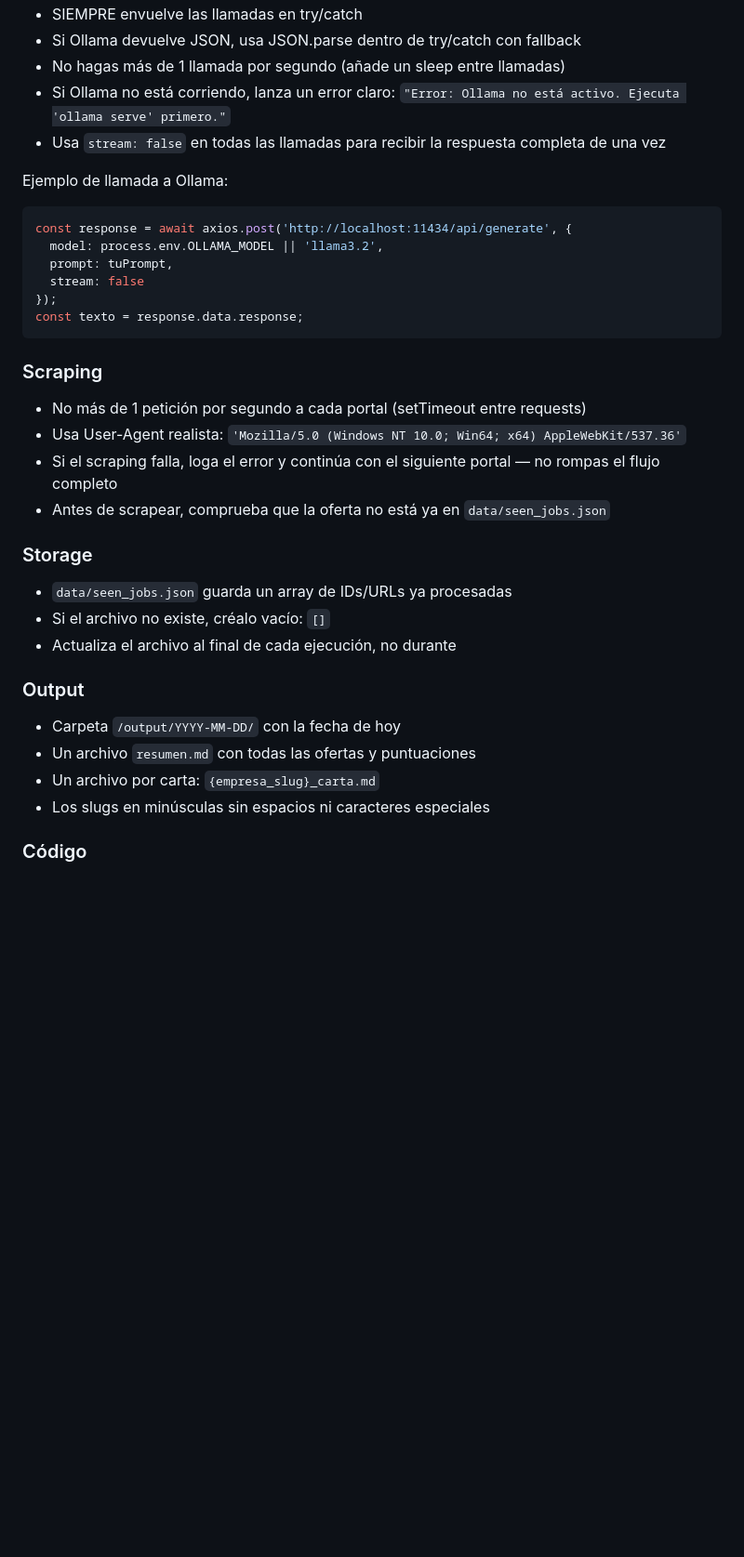
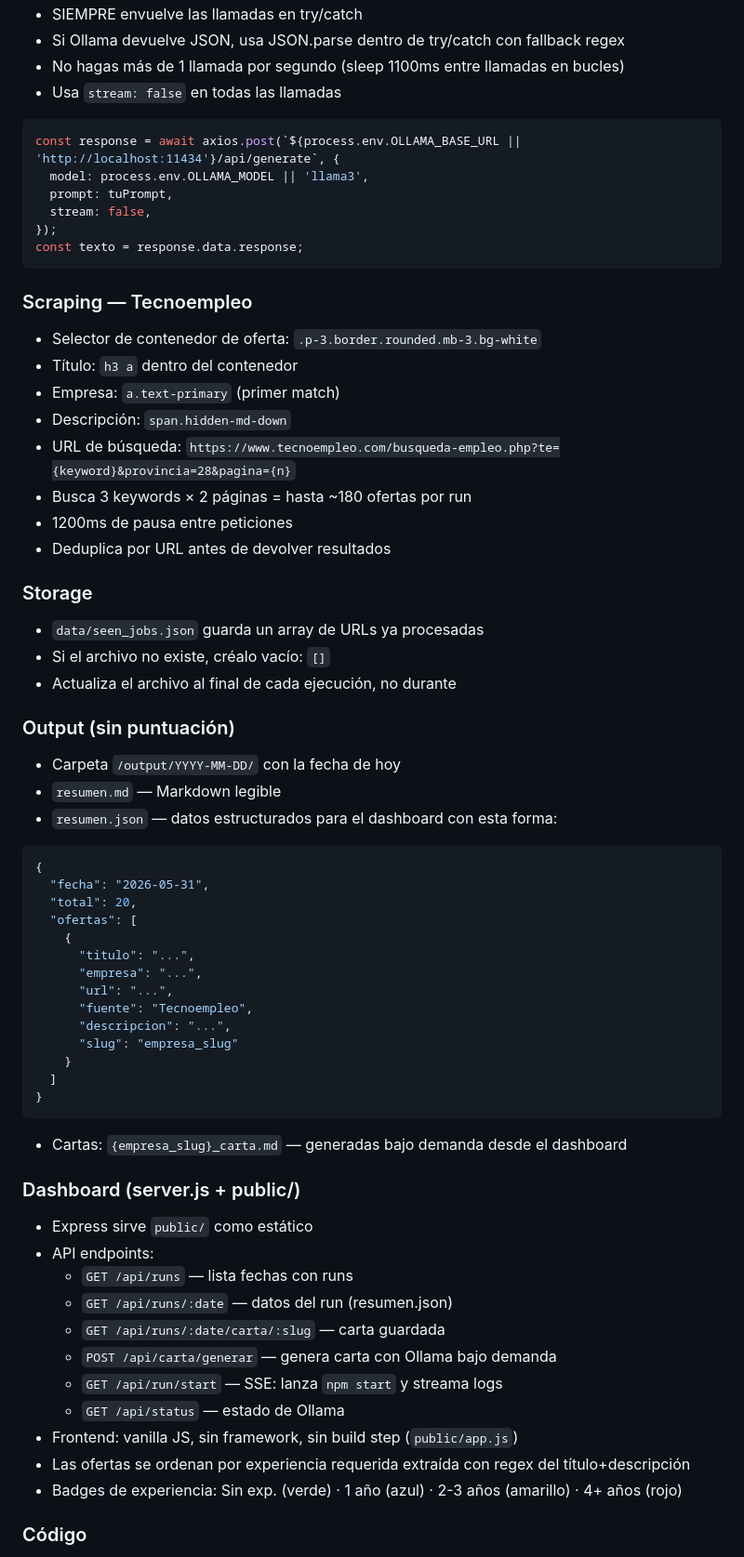
Before and after one commit to Mariomin23/automatico, a Markdown page: contextoautomatico.md, the part around one of its changes. Shown at 93% size. Rendered like a GitHub page; blank space fills up the shorter version.

Commit message:
Refactor project context and guidelines for job-hunter-ai, updating usage modes, stack details, and output structure

````diff
--- a/contextoautomatico.md
+++ b/contextoautomatico.md
@@ -109,35 +141,66 @@ job-hunter-ai/
 - SIEMPRE envuelve las llamadas en try/catch
-- Si Ollama devuelve JSON, usa JSON.parse dentro de try/catch con fallback
-- No hagas más de 1 llamada por segundo (añade un sleep entre llamadas)
-- Si Ollama no está corriendo, lanza un error claro: `"Error: Ollama no está activo. Ejecuta 'ollama serve' primero."`
-- Usa `stream: false` en todas las llamadas para recibir la respuesta completa de una vez
+- Si Ollama devuelve JSON, usa JSON.parse dentro de try/catch con fallback regex
+- No hagas más de 1 llamada por segundo (sleep 1100ms entre llamadas en bucles)
+- Usa `stream: false` en todas las llamadas
 
-Ejemplo de llamada a Ollama:
 ```javascript
-const response = await axios.post('http://localhost:11434/api/generate', {
-  model: process.env.OLLAMA_MODEL || 'llama3.2',
+const response = await axios.post(`${process.env.OLLAMA_BASE_URL || 'http://localhost:11434'}/api/generate`, {
+  model: process.env.OLLAMA_MODEL || 'llama3',
   prompt: tuPrompt,
-  stream: false
+  stream: false,
 });
 const texto = response.data.response;
 ```
 
-### Scraping
-- No más de 1 petición por segundo a cada portal (setTimeout entre requests)
-- Usa User-Agent realista: `'Mozilla/5.0 (Windows NT 10.0; Win64; x64) AppleWebKit/537.36'`
-- Si el scraping falla, loga el error y continúa con el siguiente portal — no rompas el flujo completo
-- Antes de scrapear, comprueba que la oferta no está ya en `data/seen_jobs.json`
+### Scraping — Tecnoempleo
+- Selector de contenedor de oferta: `.p-3.border.rounded.mb-3.bg-white`
+- Título: `h3 a` dentro del contenedor
+- Empresa: `a.text-primary` (primer match)
+- Descripción: `span.hidden-md-down`
+- URL de búsqueda: `https://www.tecnoempleo.com/busqueda-empleo.php?te={keyword}&provincia=28&pagina={n}`
+- Busca 3 keywords × 2 páginas = hasta ~180 ofertas por run
+- 1200ms de pausa entre peticiones
+- Deduplica por URL antes de devolver resultados
 
 ### Storage
-- `data/seen_jobs.json` guarda un array de IDs/URLs ya procesadas
+- `data/seen_jobs.json` guarda un array de URLs ya procesadas
 - Si el archivo no existe, créalo vacío: `[]`
 - Actualiza el archivo al final de cada ejecución, no durante
 
-### Output
+### Output (sin puntuación)
 - Carpeta `/output/YYYY-MM-DD/` con la fecha de hoy
-- Un archivo `resumen.md` con todas las ofertas y puntuaciones
-- Un archivo por carta: `{empresa_slug}_carta.md`
-- Los slugs en minúsculas sin espacios ni caracteres especiales
+- `resumen.md` — Markdown legible
+- `resumen.json` — datos estructurados para el dashboard con esta forma:
+```json
+{
+  "fecha": "2026-05-31",
+  "total": 20,
+  "ofertas": [
+    {
+      "titulo": "...",
+      "empresa": "...",
+      "url": "...",
+      "fuente": "Tecnoempleo",
+      "descripcion": "...",
+      "slug": "empresa_slug"
+    }
+  ]
+}
+```
+- Cartas: `{empresa_slug}_carta.md` — generadas bajo demanda desde el dashboard
+
+### Dashboard (server.js + public/)
+- Express sirve `public/` como estático
+- API endpoints:
+  - `GET /api/runs` — lista fechas con runs
+  - `GET /api/runs/:date` — datos del run (resumen.json)
+  - `GET /api/runs/:date/carta/:slug` — carta guardada
+  - `POST /api/carta/generar` — genera carta con Ollama bajo demanda
+  - `GET /api/run/start` — SSE: lanza `npm start` y streama logs
+  - `GET /api/status` — estado de Ollama
+- Frontend: vanilla JS, sin framework, sin build step (`public/app.js`)
+- Las ofertas se ordenan por experiencia requerida extraída con regex del título+descripción
+- Badges de experiencia: Sin exp. (verde) · 1 año (azul) · 2-3 años (amarillo) · 4+ años (rojo)
 
 ### Código
 - CommonJS (`require`, `module.exports`) — no ESModules
````
Also changed, not shown: other parts of contextoautomatico.md (+80 -102 lines).
